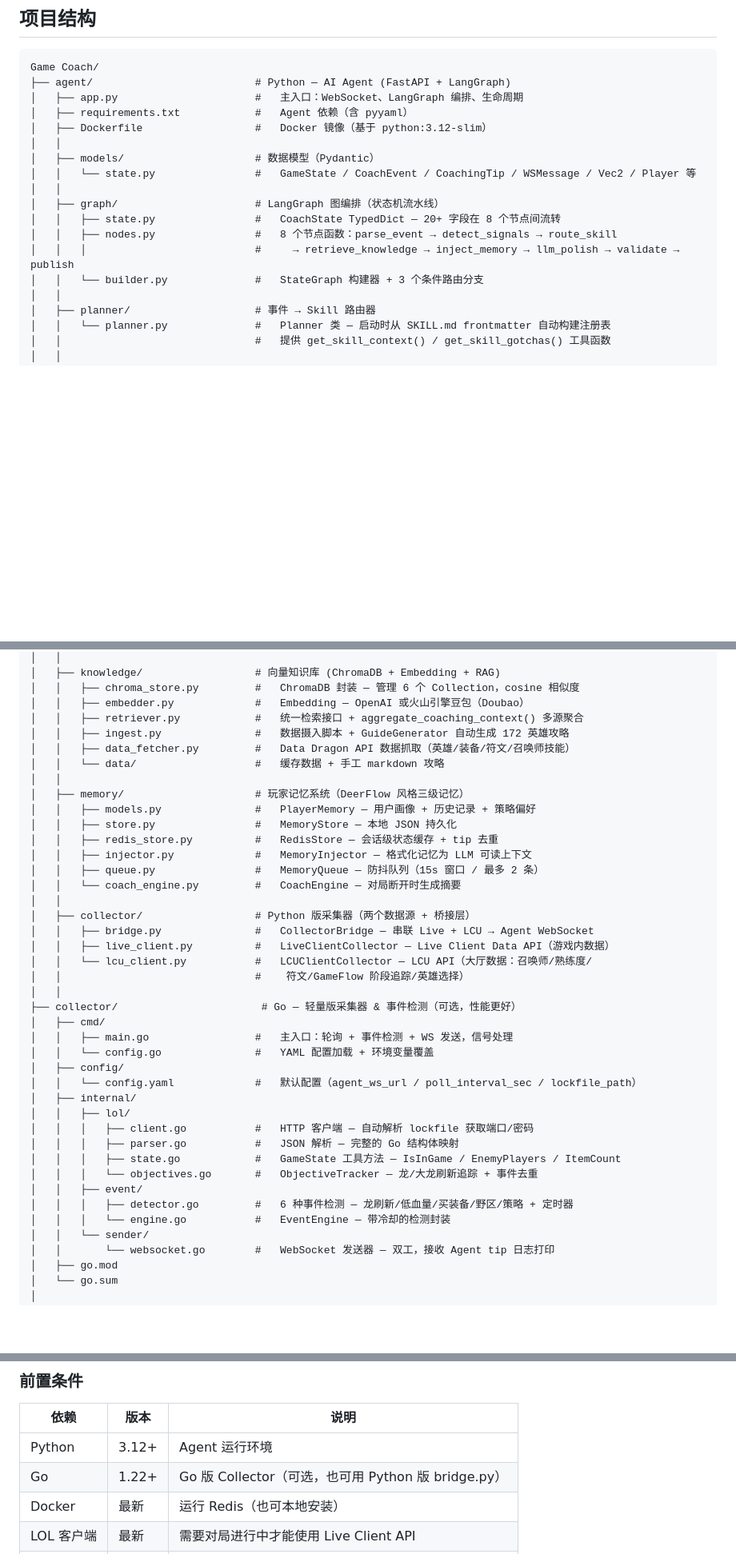
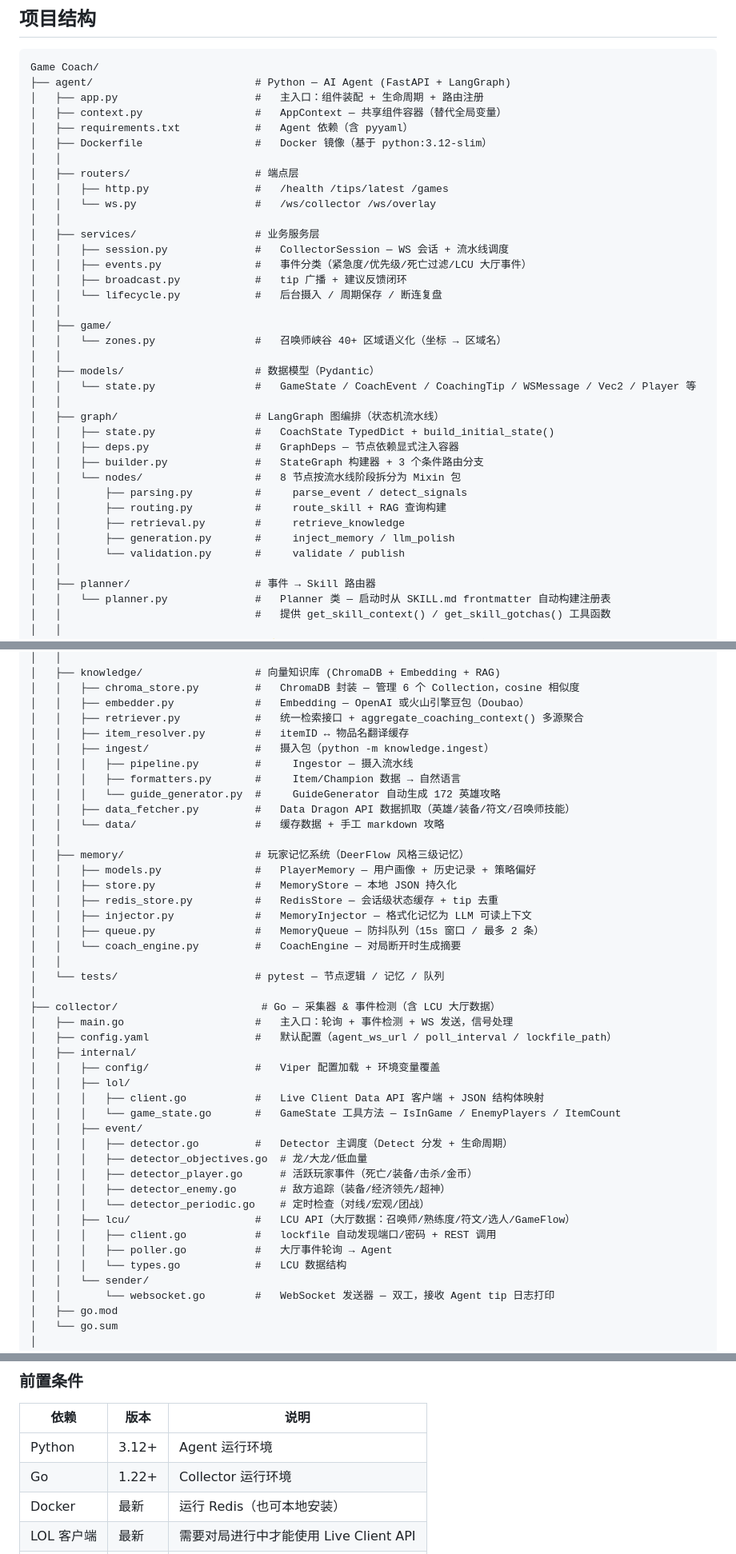
Before and after one commit to Asknuo/Game-Coach, a Markdown page: README.md, 3 parts joined by grey strips. Shown at 80% size. Rendered like a GitHub page; blank space fills up the shorter version.

Commit message:
docs: sync README with refactored structure
- project tree: app.py split (routers/services/game/context), graph/nodes/
  package + GraphDeps, knowledge/ingest/ package, tests/, collector LCU
- single Go collector (Python collector removed), updated startup commands
- LCU section no longer marked Python-only

````diff
--- a/README.md
+++ b/README.md
@@ -76,18 +76,37 @@ LOL Client ─┬─ Live Client Data API (127.0.0.1:2999) ─────┐
 ```
 Game Coach/
 ├── agent/                          # Python — AI Agent (FastAPI + LangGraph)
-│   ├── app.py                      #   主入口：WebSocket、LangGraph 编排、生命周期
+│   ├── app.py                      #   主入口：组件装配 + 生命周期 + 路由注册
+│   ├── context.py                  #   AppContext — 共享组件容器（替代全局变量）
 │   ├── requirements.txt            #   Agent 依赖（含 pyyaml）
 │   ├── Dockerfile                  #   Docker 镜像（基于 python:3.12-slim）
+│   │
+│   ├── routers/                    # 端点层
+│   │   ├── http.py                 #   /health /tips/latest /games
+│   │   └── ws.py                   #   /ws/collector /ws/overlay
+│   │
+│   ├── services/                   # 业务服务层
+│   │   ├── session.py              #   CollectorSession — WS 会话 + 流水线调度
+│   │   ├── events.py               #   事件分类（紧急度/优先级/死亡过滤/LCU 大厅事件）
+│   │   ├── broadcast.py            #   tip 广播 + 建议反馈闭环
+│   │   └── lifecycle.py            #   后台摄入 / 周期保存 / 断连复盘
+│   │
+│   ├── game/
+│   │   └── zones.py                #   召唤师峡谷 40+ 区域语义化（坐标 → 区域名）
 │   │
 │   ├── models/                     # 数据模型（Pydantic）
 │   │   └── state.py                #   GameState / CoachEvent / CoachingTip / WSMessage / Vec2 / Player 等
 │   │
 │   ├── graph/                      # LangGraph 图编排（状态机流水线）
-│   │   ├── state.py                #   CoachState TypedDict — 20+ 字段在 8 个节点间流转
-│   │   ├── nodes.py                #   8 个节点函数：parse_event → detect_signals → route_skill
-│   │   │                           #     → retrieve_knowledge → inject_memory → llm_polish → validate → publish
-│   │   └── builder.py              #   StateGraph 构建器 + 3 个条件路由分支
+│   │   ├── state.py                #   CoachState TypedDict + build_initial_state()
+│   │   ├── deps.py                 #   GraphDeps — 节点依赖显式注入容器
+│   │   ├── builder.py              #   StateGraph 构建器 + 3 个条件路由分支
+│   │   └── nodes/                  #   8 节点按流水线阶段拆分为 Mixin 包
+│   │       ├── parsing.py          #     parse_event / detect_signals
+│   │       ├── routing.py          #     route_skill + RAG 查询构建
+│   │       ├── retrieval.py        #     retrieve_knowledge
+│   │       ├── generation.py       #     inject_memory / llm_polish
+│   │       └── validation.py       #     validate / publish
 │   │
 │   ├── planner/                    # 事件 → Skill 路由器
 │   │   └── planner.py              #   Planner 类 — 启动时从 SKILL.md frontmatter 自动构建注册表
@@ -134,7 +153,11 @@ Game Coach/
 │   │   ├── chroma_store.py         #   ChromaDB 封装 — 管理 6 个 Collection，cosine 相似度
 │   │   ├── embedder.py             #   Embedding — OpenAI 或火山引擎豆包（Doubao）
 │   │   ├── retriever.py            #   统一检索接口 + aggregate_coaching_context() 多源聚合
-│   │   ├── ingest.py               #   数据摄入脚本 + GuideGenerator 自动生成 172 英雄攻略
+│   │   ├── item_resolver.py        #   itemID ↔ 物品名翻译缓存
+│   │   ├── ingest/                 #   摄入包（python -m knowledge.ingest）
+│   │   │   ├── pipeline.py         #     Ingestor — 摄入流水线
+│   │   │   ├── formatters.py       #     Item/Champion 数据 → 自然语言
+│   │   │   └── guide_generator.py  #     GuideGenerator 自动生成 172 英雄攻略
 │   │   ├── data_fetcher.py         #   Data Dragon API 数据抓取（英雄/装备/符文/召唤师技能）
 │   │   └── data/                   #   缓存数据 + 手工 markdown 攻略
 │   │
@@ -146,27 +169,26 @@ Game Coach/
 │   │   ├── queue.py                #   MemoryQueue — 防抖队列（15s 窗口 / 最多 2 条）
 │   │   └── coach_engine.py         #   CoachEngine — 对局断开时生成摘要
 │   │
-│   ├── collector/                  # Python 版采集器（两个数据源 + 桥接层）
-│   │   ├── bridge.py               #   CollectorBridge — 串联 Live + LCU → Agent WebSocket
-│   │   ├── live_client.py          #   LiveClientCollector — Live Client Data API（游戏内数据）
-│   │   └── lcu_client.py           #   LCUClientCollector — LCU API（大厅数据：召唤师/熟练度/
-│   │                               #    符文/GameFlow 阶段追踪/英雄选择）
-│   │
-├── collector/                       # Go — 轻量版采集器 & 事件检测（可选，性能更好）
-│   ├── cmd/
-│   │   ├── main.go                 #   主入口：轮询 + 事件检测 + WS 发送，信号处理
-│   │   └── config.go               #   YAML 配置加载 + 环境变量覆盖
-│   ├── config/
-│   │   └── config.yaml             #   默认配置（agent_ws_url / poll_interval_sec / lockfile_path）
+│   └── tests/                      # pytest — 节点逻辑 / 记忆 / 队列
+│
+├── collector/                       # Go — 采集器 & 事件检测（含 LCU 大厅数据）
+│   ├── main.go                     #   主入口：轮询 + 事件检测 + WS 发送，信号处理
+│   ├── config.yaml                 #   默认配置（agent_ws_url / poll_interval / lockfile_path）
 │   ├── internal/
+│   │   ├── config/                 #   Viper 配置加载 + 环境变量覆盖
 │   │   ├── lol/
-│   │   │   ├── client.go           #   HTTP 客户端 — 自动解析 lockfile 获取端口/密码
-│   │   │   ├── parser.go           #   JSON 解析 — 完整的 Go 结构体映射
-│   │   │   ├── state.go            #   GameState 工具方法 — IsInGame / EnemyPlayers / ItemCount
-│   │   │   └── objectives.go       #   ObjectiveTracker — 龙/大龙刷新追踪 + 事件去重
+│   │   │   ├── client.go           #   Live Client Data API 客户端 + JSON 结构体映射
+│   │   │   └── game_state.go       #   GameState 工具方法 — IsInGame / EnemyPlayers / ItemCount
 │   │   ├── event/
-│   │   │   ├── detector.go         #   6 种事件检测 — 龙刷新/低血量/买装备/野区/策略 + 定时器
-│   │   │   └── engine.go           #   EventEngine — 带冷却的检测封装
+│   │   │   ├── detector.go         #   Detector 主调度（Detect 分发 + 生命周期）
+│   │   │   ├── detector_objectives.go  # 龙/大龙/低血量
+│   │   │   ├── detector_player.go      # 活跃玩家事件（死亡/装备/击杀/金币）
+│   │   │   ├── detector_enemy.go       # 敌方追踪（装备/经济领先/超神）
+│   │   │   └── detector_periodic.go    # 定时检查（对线/宏观/团战）
+│   │   ├── lcu/                    #   LCU API（大厅数据：召唤师/熟练度/符文/选人/GameFlow）
+│   │   │   ├── client.go           #   lockfile 自动发现端口/密码 + REST 调用
+│   │   │   ├── poller.go           #   大厅事件轮询 → Agent
+│   │   │   └── types.go            #   LCU 数据结构
 │   │   └── sender/
 │   │       └── websocket.go        #   WebSocket 发送器 — 双工，接收 Agent tip 日志打印
 │   ├── go.mod
@@ -186,7 +208,7 @@ Game Coach/
 | 依赖 | 版本 | 说明 |
 |------|------|------|
 | Python | 3.12+ | Agent 运行环境 |
-| Go | 1.22+ | Go 版 Collector（可选，也可用 Python 版 bridge.py） |
+| Go | 1.22+ | Collector 运行环境 |
 | Docker | 最新 | 运行 Redis（也可本地安装） |
 | LOL 客户端 | 最新 | 需要对局进行中才能使用 Live Client API |
 | Redis | 7.x | 去重和状态缓存（Docker 或本地均可） |
````
Also changed, not shown: other parts of README.md (+11 -20 lines).
